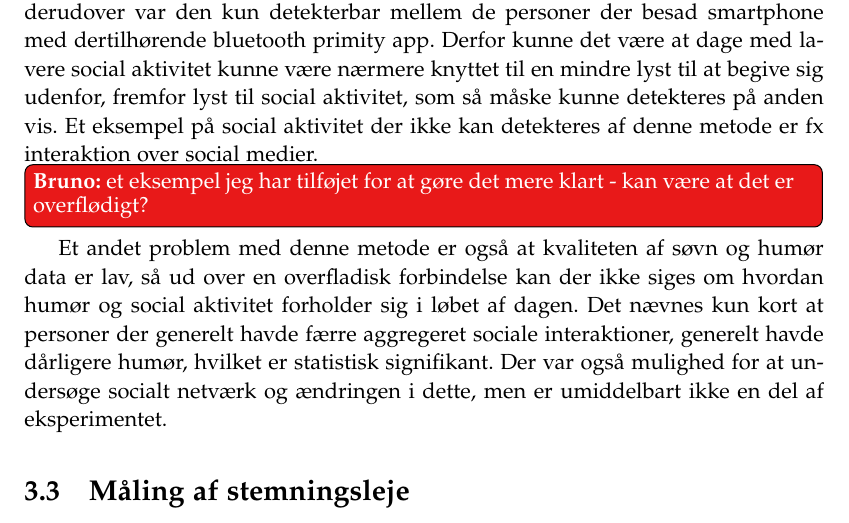
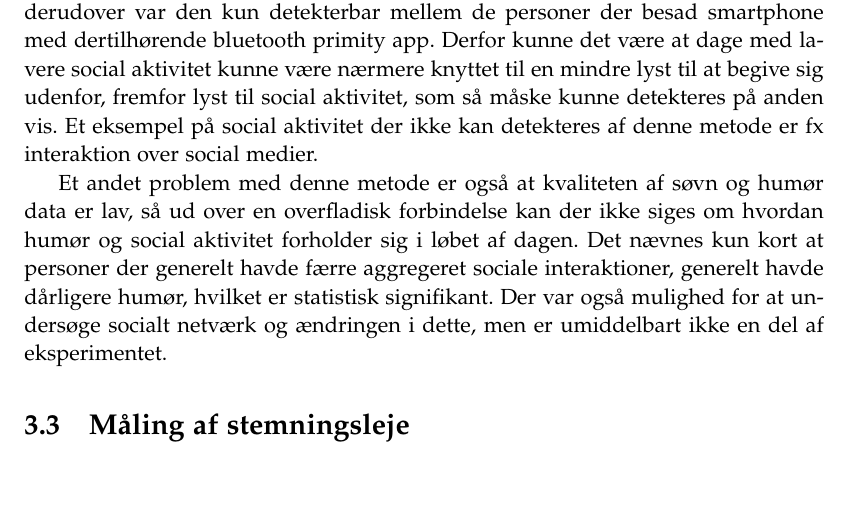
Before and after one commit to SW807/Report, a LaTeX thesis (main.tex, which reads content/relevant_forskning.tex): part of page 26 of 51, cut so that both start at the same text. Compiled offline with pdfLaTeX.

Commit message:
ivan sagde det var godt

```diff
--- a/content/relevant_forskning.tex
+++ b/content/relevant_forskning.tex
@@ -99,7 +99,7 @@ Derimod var der ingen mærkbar forskel på antallet af sociale interaktioner for
 Det største problem med den overordnede metode til indsamling af data, er i forhold til indsamling af data vedr. social aktivitet.
 Ansigt-til-ansigt interaktion er kun én del ud af den totale mængde sociale interaktion, og derudover var den kun detekterbar mellem de personer der besad smartphone med dertilhørende bluetooth primity app.
 Derfor kunne det være at dage med lavere social aktivitet kunne være nærmere knyttet til en mindre lyst til at begive sig udenfor, fremfor lyst til social aktivitet, som så måske kunne detekteres på anden vis.
-Et eksempel på social aktivitet der ikke kan detekteres af denne metode er fx interaktion over social medier.\bruno{et eksempel jeg har tilføjet for at gøre det mere klart - kan være at det er overflødigt?}
+Et eksempel på social aktivitet der ikke kan detekteres af denne metode er fx interaktion over social medier.
 
 Et andet problem med denne metode er også at kvaliteten af søvn og humør data er lav, så ud over en overfladisk forbindelse kan der ikke siges om hvordan humør og social aktivitet forholder sig i løbet af dagen.
 Det nævnes kun kort at personer der generelt havde færre aggregeret sociale interaktioner, generelt havde dårligere humør, hvilket er statistisk signifikant.
```
